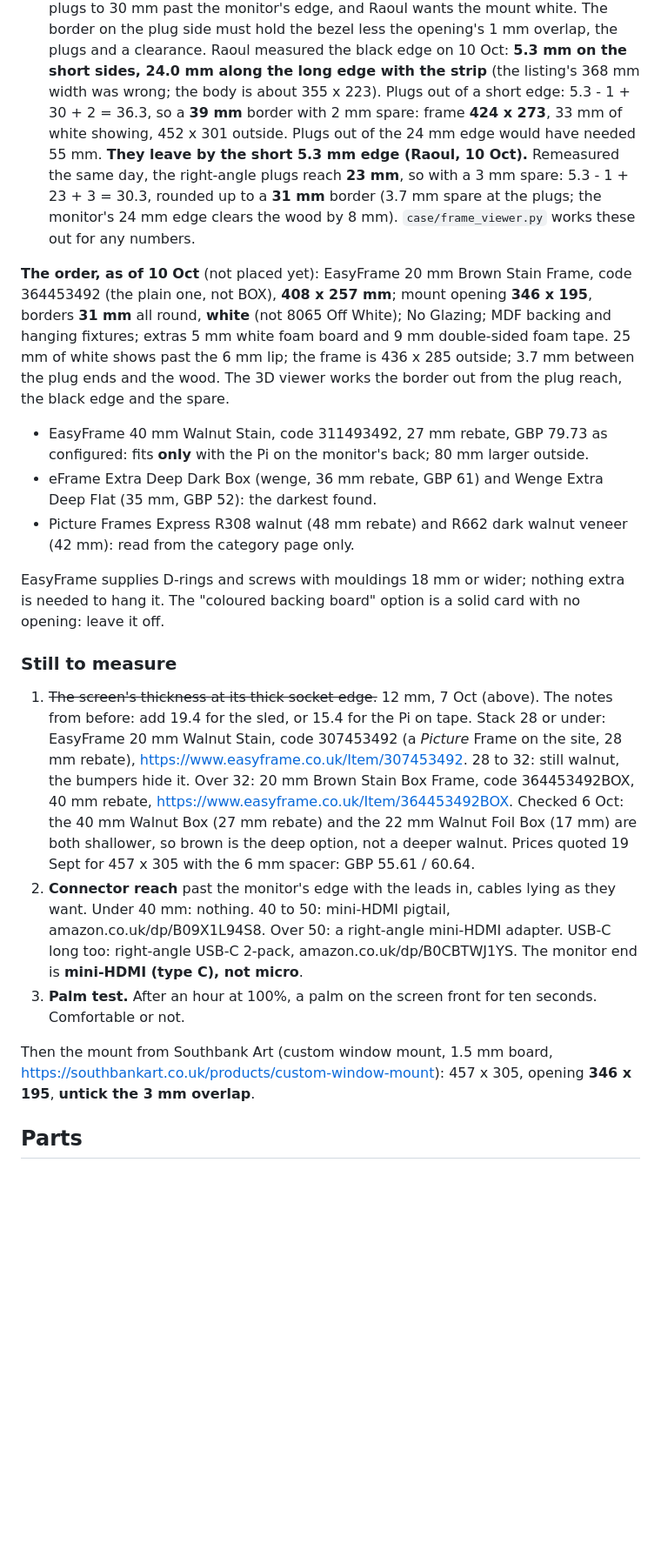
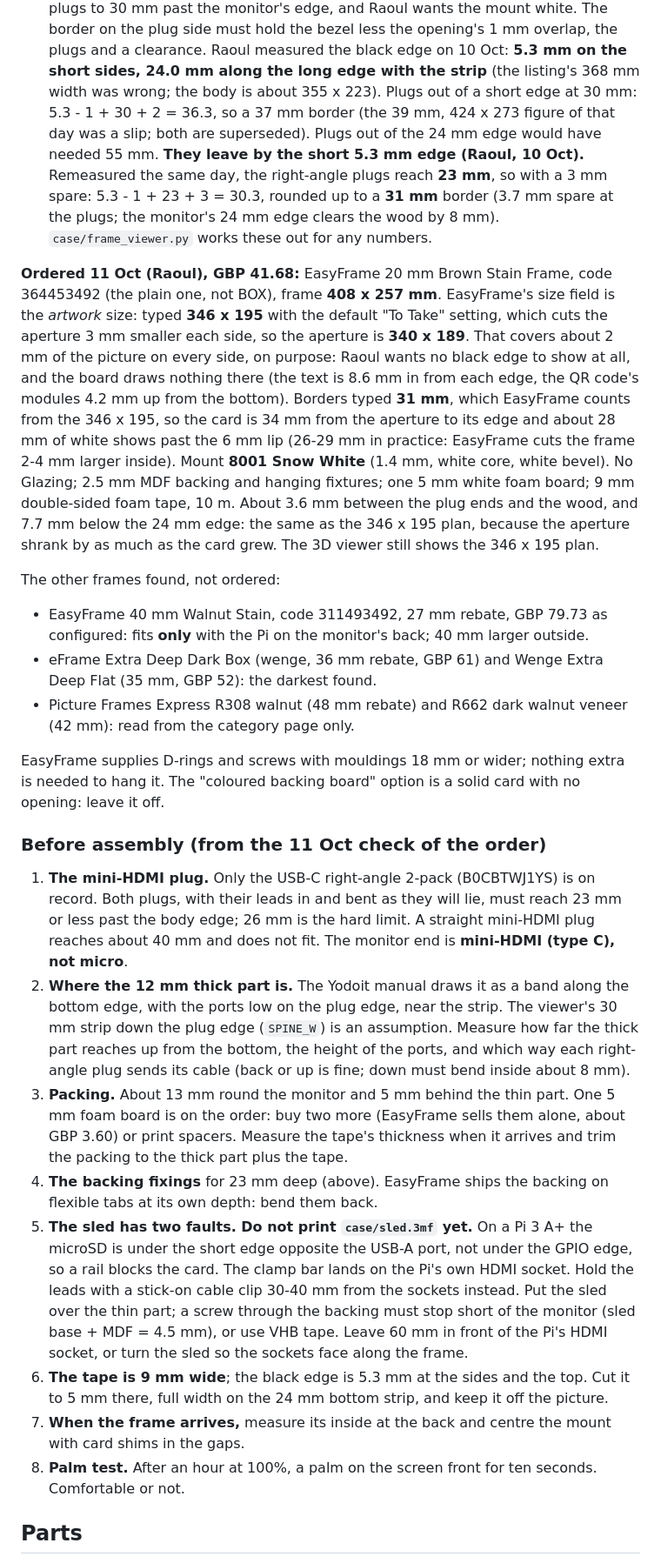
Before and after one commit to raoulasaurous/piccadilly-board, a Markdown page: HANDOVER.md, the part around one of its changes. Shown at 87% size. Drawn GitHub-style; blank space fills up the shorter version.

Commit message:
HANDOVER: frame and mount ordered 11 Oct; the updater's first real run; what to sort out before assembly
Co-Authored-By: Claude Opus 5.5 <noreply@anthropic.com>

```diff
--- a/HANDOVER.md
+++ b/HANDOVER.md
@@ -539,8 +543,8 @@ which takes 10 mm off the width and height and adds no depth.
   opening's 1 mm overlap, the plugs and a clearance. Raoul measured the black
   edge on 10 Oct: **5.3 mm on the short sides, 24.0 mm along the long edge with
   the strip** (the listing's 368 mm width was wrong; the body is about 355 x 223).
-  Plugs out of a short edge: 5.3 - 1 + 30 + 2 = 36.3, so a **39 mm** border with
-  2 mm spare: frame **424 x 273**, 33 mm of white showing, 452 x 301 outside.
+  Plugs out of a short edge at 30 mm: 5.3 - 1 + 30 + 2 = 36.3, so a 37 mm border
+  (the 39 mm, 424 x 273 figure of that day was a slip; both are superseded).
   Plugs out of the 24 mm edge would have needed 55 mm. **They leave by the short
   5.3 mm edge (Raoul, 10 Oct).** Remeasured the same day, the right-angle plugs
   reach **23 mm**, so with a 3 mm spare: 5.3 - 1 + 23 + 3 = 30.3, rounded up to a
@@ -548,15 +552,26 @@ which takes 10 mm off the width and height and adds no depth.
   wood by 8 mm).
   `case/frame_viewer.py` works these out for any numbers.
 
-**The order, as of 10 Oct** (not placed yet): EasyFrame 20 mm Brown Stain Frame,
-code 364453492 (the plain one, not BOX), **408 x 257 mm**; mount opening **346 x
-195**, borders **31 mm** all round, **white** (not 8065 Off White); No Glazing; MDF
-backing and hanging fixtures; extras 5 mm white foam board and 9 mm double-sided
-foam tape. 25 mm of white shows past the 6 mm lip; the frame is 436 x 285 outside;
-3.7 mm between the plug ends and the wood. The 3D viewer works the border out from
-the plug reach, the black edge and the spare.
+**Ordered 11 Oct (Raoul), GBP 41.68:** EasyFrame 20 mm Brown Stain Frame, code
+364453492 (the plain one, not BOX), frame **408 x 257 mm**. EasyFrame's size field
+is the *artwork* size: typed **346 x 195** with the default "To Take" setting,
+which cuts the aperture 3 mm smaller each side, so the aperture is **340 x 189**.
+That covers about 2 mm of the picture on every side, on purpose: Raoul wants no
+black edge to show at all, and the board draws nothing there (the text is 8.6 mm
+in from each edge, the QR code's modules 4.2 mm up from the bottom). Borders typed
+**31 mm**, which EasyFrame counts from the 346 x 195, so the card is 34 mm from
+the aperture to its edge and about 28 mm of white shows past the 6 mm lip
+(26-29 mm in practice: EasyFrame cuts the frame 2-4 mm larger inside). Mount
+**8001 Snow White** (1.4 mm, white core, white bevel). No Glazing; 2.5 mm MDF
+backing and hanging fixtures; one 5 mm white foam board; 9 mm double-sided foam
+tape, 10 m. About 3.6 mm between the plug ends and the wood, and 7.7 mm below the
+24 mm edge: the same as the 346 x 195 plan, because the aperture shrank by as
+much as the card grew. The 3D viewer still shows the 346 x 195 plan.
+
+The other frames found, not ordered:
+
 - EasyFrame 40 mm Walnut Stain, code 311493492, 27 mm rebate, GBP 79.73 as
-  configured: fits **only** with the Pi on the monitor's back; 80 mm larger
+  configured: fits **only** with the Pi on the monitor's back; 40 mm larger
   outside.
 - eFrame Extra Deep Dark Box (wenge, 36 mm rebate, GBP 61) and Wenge Extra Deep
   Flat (35 mm, GBP 52): the darkest found.
@@ -567,28 +582,40 @@ EasyFrame supplies D-rings and screws with mouldings 18 mm or wider; nothing
 extra is needed to hang it. The "coloured backing board" option is a solid card
 with no opening: leave it off.
 
-### Still to measure
+### Before assembly (from the 11 Oct check of the order)
 
-1. ~~The screen's thickness at its thick socket edge.~~ 12 mm, 7 Oct (above).
-   The notes from before: add 19.4 for the sled, or 15.4 for the Pi on tape. Stack 28 or under: EasyFrame 20 mm Walnut Stain,
-   code 307453492 (a *Picture* Frame on the site, 28 mm rebate),
-   https://www.easyframe.co.uk/Item/307453492. 28 to 32: still walnut, the
-   bumpers hide it. Over 32: 20 mm Brown Stain Box Frame, code 364453492BOX,
-   40 mm rebate, https://www.easyframe.co.uk/Item/364453492BOX. Checked 6 Oct:
-   the 40 mm Walnut Box (27 mm rebate) and the 22 mm Walnut Foil Box (17 mm) are
-   both shallower, so brown is the deep option, not a deeper walnut. Prices
-   quoted 19 Sept for 457 x 305 with the 6 mm spacer: GBP 55.61 / 60.64.
-2. **Connector reach** past the monitor's edge with the leads in, cables lying
-   as they want. Under 40 mm: nothing. 40 to 50: mini-HDMI pigtail,
-   amazon.co.uk/dp/B09X1L94S8. Over 50: a right-angle mini-HDMI adapter. USB-C
-   long too: right-angle USB-C 2-pack, amazon.co.uk/dp/B0CBTWJ1YS. The monitor
-   end is **mini-HDMI (type C), not micro**.
-3. **Palm test.** After an hour at 100%, a palm on the screen front for ten
+1. **The mini-HDMI plug.** Only the USB-C right-angle 2-pack (B0CBTWJ1YS) is on
+   record. Both plugs, with their leads in and bent as they will lie, must reach
+   23 mm or less past the body edge; 26 mm is the hard limit. A straight
+   mini-HDMI plug reaches about 40 mm and does not fit. The monitor end is
+   **mini-HDMI (type C), not micro**.
+2. **Where the 12 mm thick part is.** The Yodoit manual draws it as a band along
+   the bottom edge, with the ports low on the plug edge, near the strip. The
+   viewer's 30 mm strip down the plug edge (`SPINE_W`) is an assumption. Measure
+   how far the thick part reaches up from the bottom, the height of the ports,
+   and which way each right-angle plug sends its cable (back or up is fine; down
+   must bend inside about 8 mm).
+3. **Packing.** About 13 mm round the monitor and 5 mm behind the thin part. One
+   5 mm foam board is on the order: buy two more (EasyFrame sells them alone,
+   about GBP 3.60) or print spacers. Measure the tape's thickness when it arrives
+   and trim the packing to the thick part plus the tape.
+4. **The backing fixings** for 23 mm deep (above). EasyFrame ships the backing on
+   flexible tabs at its own depth: bend them back.
+5. **The sled has two faults. Do not print `case/sled.3mf` yet.** On a Pi 3 A+
+   the microSD is under the short edge opposite the USB-A port, not under the
+   GPIO edge, so a rail blocks the card. The clamp bar lands on the Pi's own HDMI
+   socket. Hold the leads with a stick-on cable clip 30-40 mm from the sockets
+   instead. Put the sled over the thin part; a screw through the backing must
+   stop short of the monitor (sled base + MDF = 4.5 mm), or use VHB tape. Leave
+   60 mm in front of the Pi's HDMI socket, or turn the sled so the sockets face
+   along the frame.
+6. **The tape is 9 mm wide**; the black edge is 5.3 mm at the sides and the top.
+   Cut it to 5 mm there, full width on the 24 mm bottom strip, and keep it off
+   the picture.
+7. **When the frame arrives,** measure its inside at the back and centre the
+   mount with card shims in the gaps.
+8. **Palm test.** After an hour at 100%, a palm on the screen front for ten
    seconds. Comfortable or not.
-
-Then the mount from Southbank Art (custom window mount, 1.5 mm board,
-https://southbankart.co.uk/products/custom-window-mount): 457 x 305, opening
-**346 x 195**, **untick the 3 mm overlap**.
 
 ## Parts
 
```
Also changed, not shown: other parts of HANDOVER.md (+20 -13 lines).
